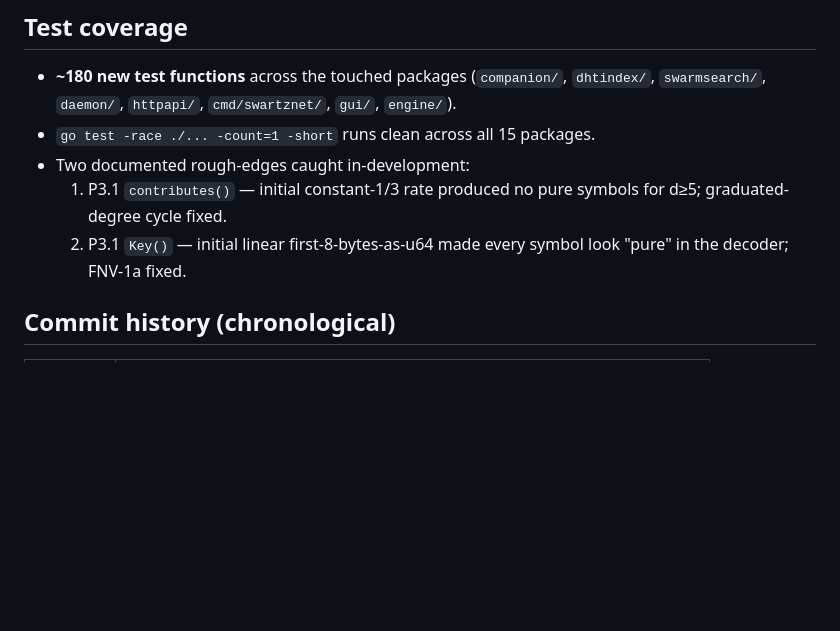
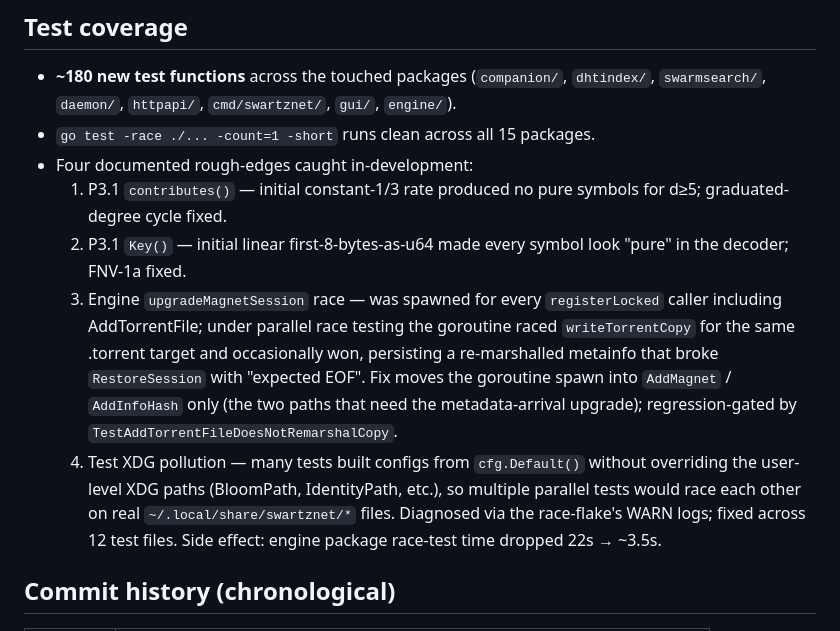
Before and after one commit to claudenstein/swartznet, a Markdown page: docs/research/MILESTONE-v0.5.0.md, the part around the change. Rendered like a GitHub page; blank space fills up the shorter version.

Commit message:
docs: MILESTONE — record race + XDG pollution rough edges
Two new entries in the Test-coverage rough-edges list,
matching the recent fixes:

  3. upgradeMagnetSession race — was spawned for every
     registerLocked caller (AddTorrentFile included); the
     goroutine raced writeTorrentCopy for the same .torrent
     target and occasionally persisted a re-marshalled
     metainfo, breaking RestoreSession. Fix in 3bece85;
     regression test in e62bd35.

  4. Test XDG pollution — many tests built configs from
     cfg.Default() without overriding BloomPath / IdentityPath
     / etc., so parallel tests raced on shared
     ~/.local/share/swartznet/* state. Fix in deb5e34 (engine)
     + b7098d7 (daemon); engine race-test time dropped from
     ~22s to ~3.5s as a measurable side effect.

Co-Authored-By: Claude Opus 4.7 (1M context) <noreply@anthropic.com>

```diff
--- a/docs/research/MILESTONE-v0.5.0.md
+++ b/docs/research/MILESTONE-v0.5.0.md
@@ -270,11 +270,29 @@ and the three UI surfaces.
   `httpapi/`, `cmd/swartznet/`, `gui/`, `engine/`).
 - `go test -race ./... -count=1 -short` runs clean across all
   15 packages.
-- Two documented rough-edges caught in-development:
+- Four documented rough-edges caught in-development:
   1. P3.1 `contributes()` — initial constant-1/3 rate produced
      no pure symbols for d≥5; graduated-degree cycle fixed.
   2. P3.1 `Key()` — initial linear first-8-bytes-as-u64 made
      every symbol look "pure" in the decoder; FNV-1a fixed.
+  3. Engine `upgradeMagnetSession` race — was spawned for every
+     `registerLocked` caller including AddTorrentFile; under
+     parallel race testing the goroutine raced
+     `writeTorrentCopy` for the same .torrent target and
+     occasionally won, persisting a re-marshalled metainfo
+     that broke `RestoreSession` with "expected EOF". Fix
+     moves the goroutine spawn into `AddMagnet` /
+     `AddInfoHash` only (the two paths that need the
+     metadata-arrival upgrade); regression-gated by
+     `TestAddTorrentFileDoesNotRemarshalCopy`.
+  4. Test XDG pollution — many tests built configs from
+     `cfg.Default()` without overriding the user-level XDG
+     paths (BloomPath, IdentityPath, etc.), so multiple
+     parallel tests would race each other on real
+     `~/.local/share/swartznet/*` files. Diagnosed via the
+     race-flake's WARN logs; fixed across 12 test files.
+     Side effect: engine package race-test time dropped
+     22s → ~3.5s.
 
 ## Commit history (chronological)
 
```
